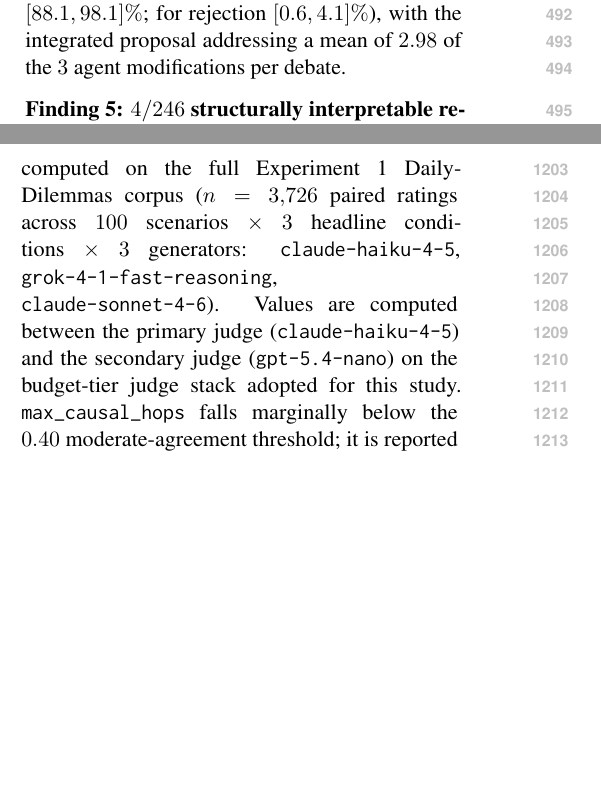
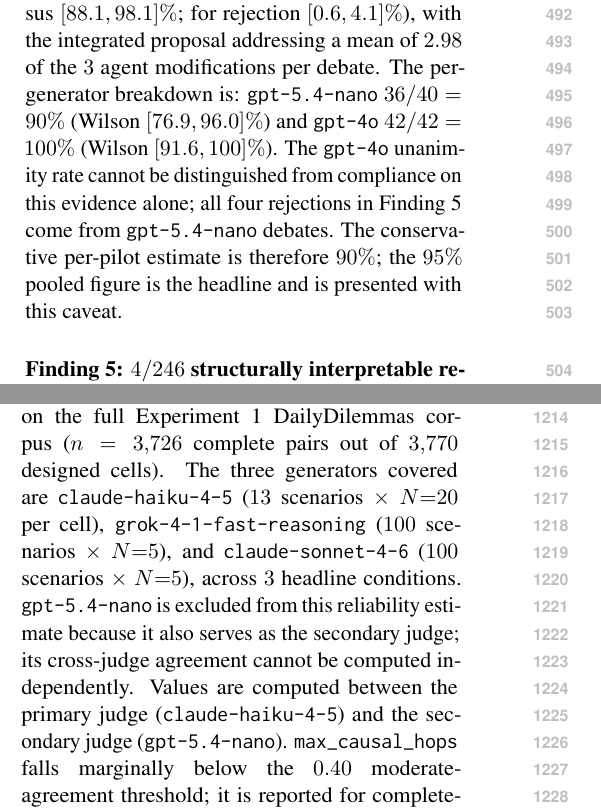
Before and after one commit to PatrickAllenCooper/ANI_Computational_Narratology, a LaTeX paper (papers/ACL_paper.tex): two parts of the columns of pages 7 and 15 of 20, joined at a grey line, cut so that both start at the same text, the shorter picture padded with empty space. Compiled offline with pdfLaTeX.

Commit message:
address five stale phrasings and the gpt-4o transparency gap
- §4 Setup: linearly-weighted -> quadratic-weighted (now matches A.1)
- A.2 caption: 'improves substantially' -> 'improves modestly' (0.391->0.42-0.62 is modest)
- Finding 4: add per-generator split (gpt-5.4-nano 36/40=90%, gpt-4o 42/42=100%); note gpt-4o unanimity cannot be distinguished from compliance, all 4 rejections are from gpt-5.4-nano; position 90% as conservative estimate and 95% pooled as headline with caveat
- Conclusion: hedge 'ruling out' -> 'reducing the likelihood of'; parenthetical notes comparison is across non-identical debate sets
- A.1: explain gpt-5.4-nano excluded because it is also the secondary judge; give correct per-generator cell arithmetic (13/100/100 scenarios, N=20/5/5) that explains how n=3726 falls out of 3770 designed cells

Co-authored-by: Cursor <cursoragent@cursor.com>

```diff
--- a/papers/ACL_paper.tex
+++ b/papers/ACL_paper.tex
@@ -752,6 +752,13 @@
 $95\%$ CI for full consensus $[88.1, 98.1]\%$; for rejection
 $[0.6, 4.1]\%$), with the integrated proposal addressing a mean of
 $2.98$ of the $3$ agent modifications per debate.
+The per-generator breakdown is: \texttt{gpt-5.4-nano} $36/40 = 90\%$
+(Wilson $[76.9, 96.0]\%$) and \texttt{gpt-4o} $42/42 = 100\%$
+(Wilson $[91.6, 100]\%$). The \texttt{gpt-4o} unanimity rate cannot be
+distinguished from compliance on this evidence alone; all four
+rejections in Finding~5 come from \texttt{gpt-5.4-nano} debates.
+The conservative per-pilot estimate is therefore $90\%$; the $95\%$
+pooled figure is the headline and is presented with this caveat.
 
 \paragraph{Finding 5: $4/246$ structurally interpretable rejections,
 underpowered for a defeasibility claim.} The integrated-proposal vote
@@ -1255,13 +1264,17 @@
 
 Table~\ref{tab:kappa} reports quadratic-weighted Cohen's $\kappa$
 \citep{cohen60} per structural variable, computed on the full
-Experiment~1 DailyDilemmas corpus ($n = 3{,}726$ paired ratings across
-$100$ scenarios $\times$ $3$ headline conditions $\times$ $3$ generators:
-\texttt{claude-haiku-4-5}, \texttt{grok-4-1-fast-reasoning},
-\texttt{claude-sonnet-4-6}). Values are computed between the primary
-judge (\texttt{claude-haiku-4-5}) and the secondary judge
-(\texttt{gpt-5.4-nano}) on the budget-tier judge stack adopted for this
-study. \texttt{max\_causal\_hops} falls marginally below the $0.40$
+Experiment~1 DailyDilemmas corpus ($n = 3{,}726$ complete pairs out of
+$3{,}770$ designed cells). The three generators covered are
+\texttt{claude-haiku-4-5} ($13$ scenarios $\times$ $N{=}20$ per cell),
+\texttt{grok-4-1-fast-reasoning} ($100$ scenarios $\times$ $N{=}5$),
+and \texttt{claude-sonnet-4-6} ($100$ scenarios $\times$ $N{=}5$),
+across $3$ headline conditions. \texttt{gpt-5.4-nano} is excluded from
+this reliability estimate because it also serves as the secondary judge;
+its cross-judge agreement cannot be computed independently.
+Values are computed between the primary judge (\texttt{claude-haiku-4-5})
+and the secondary judge (\texttt{gpt-5.4-nano}).
+\texttt{max\_causal\_hops} falls marginally below the $0.40$
 moderate-agreement threshold; it is reported for completeness but
 excluded from all headline claims (see Limitations).
 
```
Also changed, not shown: papers/ACL_paper.pdf, papers/ACL_paper.tex (12 more changed lines).
